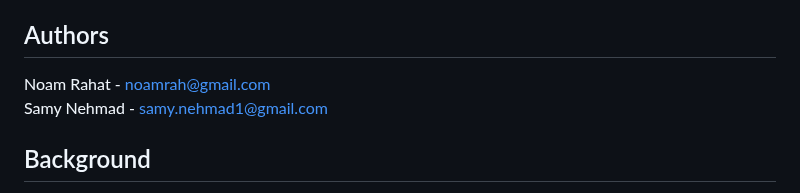
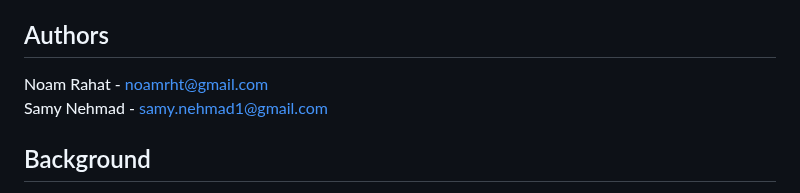
Before and after one commit to NoamRahat/computational-graph, a Markdown page: README.md, the part around the change. GitHub-like rendering.

Commit message:
Update README.md
fix naom's mail

```diff
--- a/README.md
+++ b/README.md
@@ -3,7 +3,7 @@
 Welcome to the Computational Graph project repository. This project demonstrates the implementation of a computational graph using a subscriber/publisher architecture in Java. The project includes components for managing agents, configurations, and an HTTP server with servlets for handling various requests.
 
 ## Authors
-Noam Rahat  - noamrah@gmail.com
+Noam Rahat  - noamrht@gmail.com
 Samy Nehmad - samy.nehmad1@gmail.com
 
 ## Background
```
